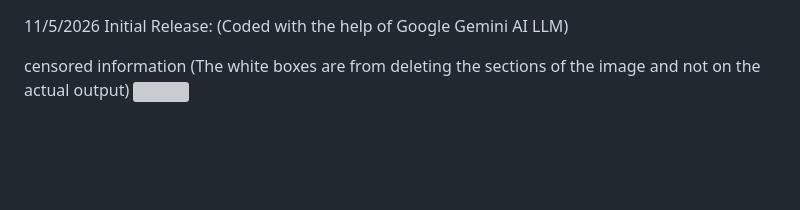
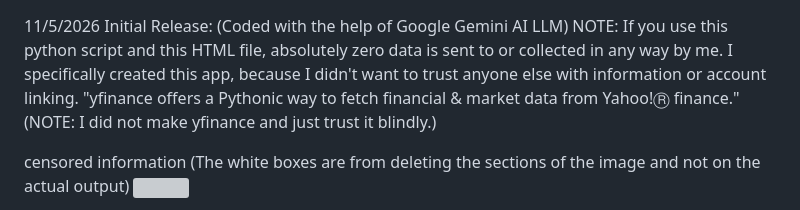
Before and after one commit to LockMan007/PixelSwirl, a Markdown page: Python-apps/RobinHood-Dividends/ReadMe.md, the part around the change. GitHub-like rendering; blank space fills up the shorter version; grey boxes are pictures that could not be loaded.

Commit message:
Add initial release notes and usage instructions
Updated the ReadMe.md to include initial release notes and usage instructions for the RobinHood Dividends app.

```diff
--- a/Python-apps/RobinHood-Dividends/ReadMe.md
+++ b/Python-apps/RobinHood-Dividends/ReadMe.md
@@ -1,4 +1,8 @@
 11/5/2026 Initial Release: (Coded with the help of Google Gemini AI LLM)
+NOTE: If you use this python script and this HTML file, absolutely zero data is sent to or collected in any way by me.
+I specifically created this app, because I didn't want to trust anyone else with information or account linking.
+"yfinance offers a Pythonic way to fetch financial & market data from Yahoo!Ⓡ finance."
+(NOTE: I did not make yfinance and just trust it blindly.)
 
 censored information (The white boxes are from deleting the sections of the image and not on the actual output)
 <img src="https://github.com/LockMan007/PixelSwirl/blob/main/Python-apps/RobinHood-Dividends/robinhoodhtml.png?raw=true">
```
